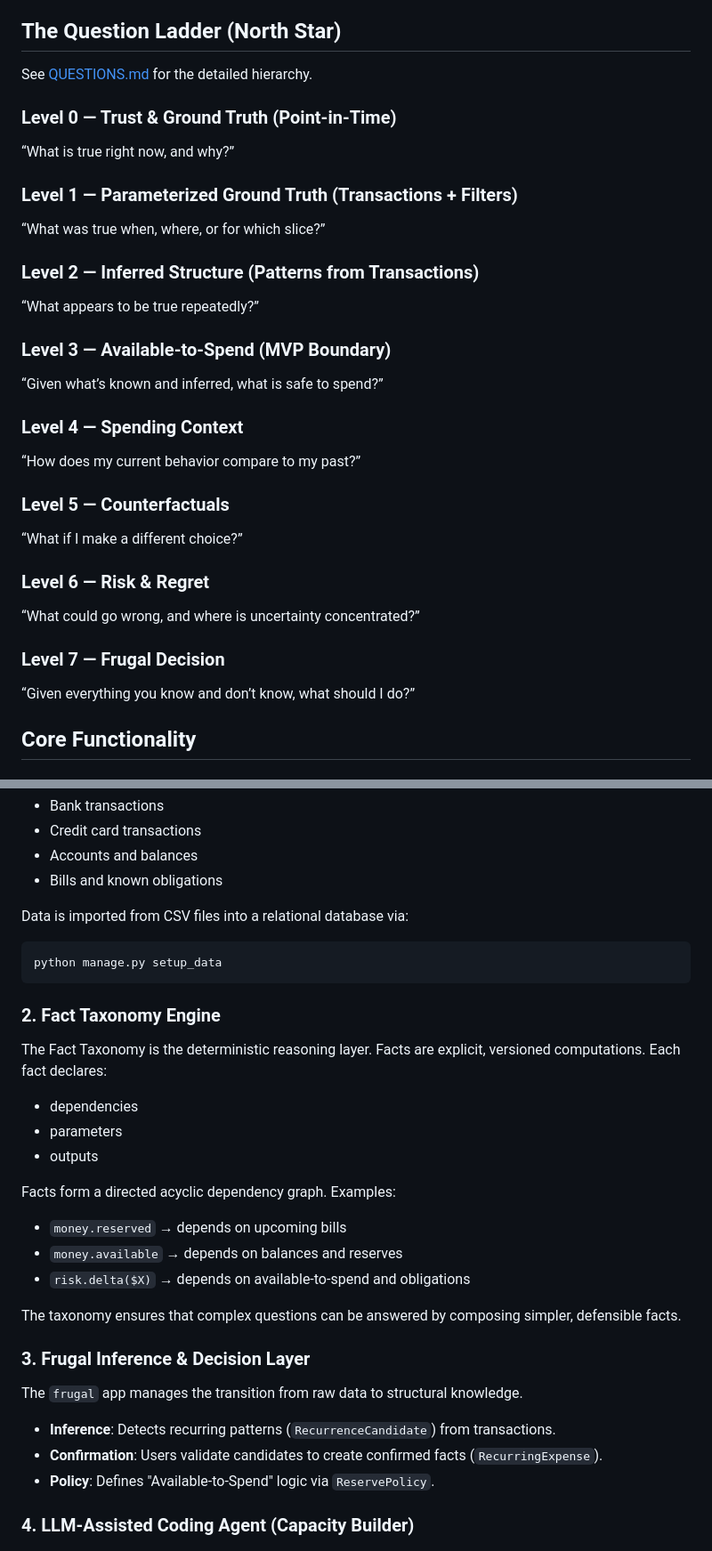
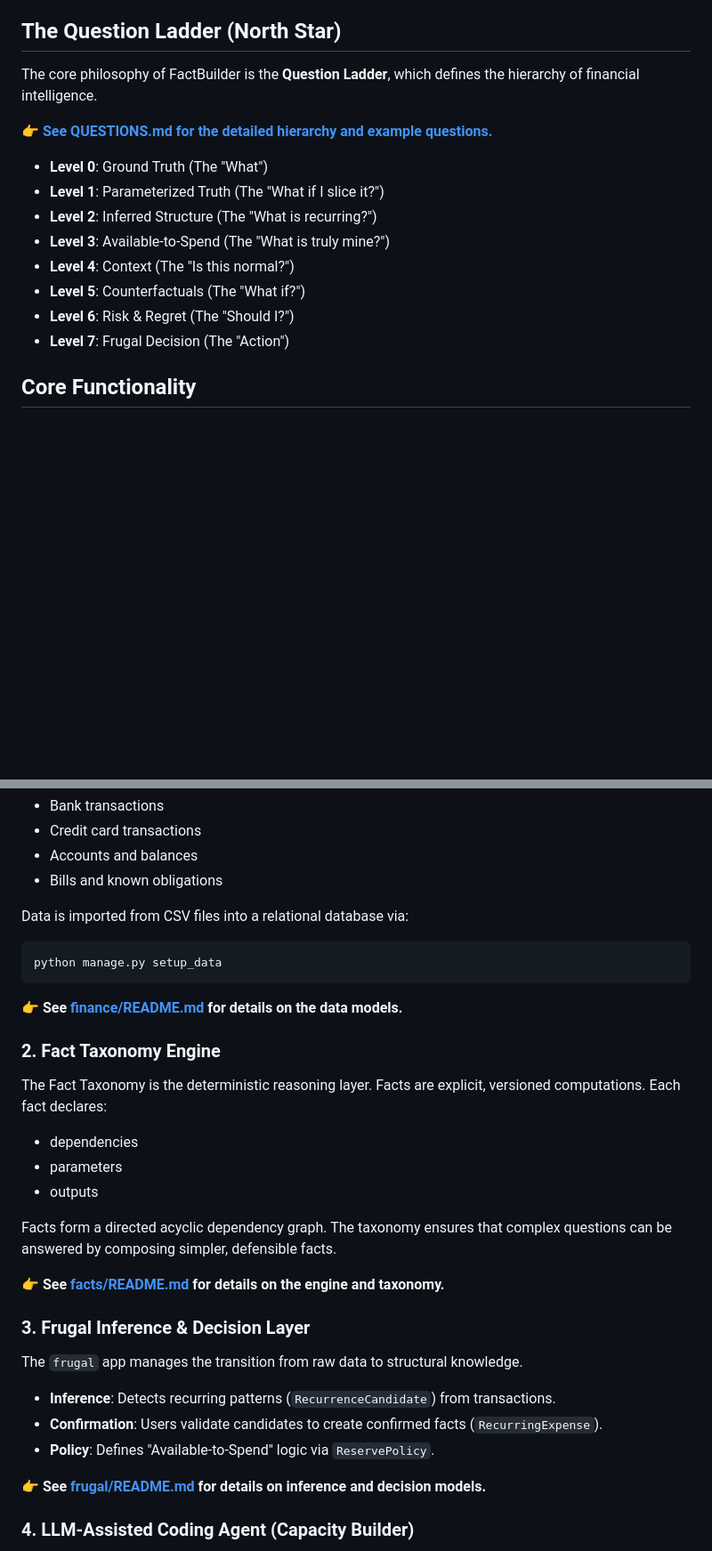
Before and after one commit to quantarb/factbuilder, a Markdown page: README.md, 2 parts joined by grey strips. Shown at 89% size. Rendered like a GitHub page; blank space fills up the shorter version.

Commit message:
Cleaned up the code.

````diff
--- a/README.md
+++ b/README.md
@@ -36,31 +36,18 @@ No higher-level concept is assumed until the system has enough evidence to justi
 
 ## The Question Ladder (North Star)
 
-See [QUESTIONS.md](QUESTIONS.md) for the detailed hierarchy.
+The core philosophy of FactBuilder is the **Question Ladder**, which defines the hierarchy of financial intelligence.
 
-### Level 0 — Trust & Ground Truth (Point-in-Time)
-“What is true right now, and why?”
+👉 **[See QUESTIONS.md for the detailed hierarchy and example questions.](QUESTIONS.md)**
 
-### Level 1 — Parameterized Ground Truth (Transactions + Filters)
-“What was true when, where, or for which slice?”
-
-### Level 2 — Inferred Structure (Patterns from Transactions)
-“What appears to be true repeatedly?”
-
-### Level 3 — Available-to-Spend (MVP Boundary)
-“Given what’s known and inferred, what is safe to spend?”
-
-### Level 4 — Spending Context
-“How does my current behavior compare to my past?”
-
-### Level 5 — Counterfactuals
-“What if I make a different choice?”
-
-### Level 6 — Risk & Regret
-“What could go wrong, and where is uncertainty concentrated?”
-
-### Level 7 — Frugal Decision
-“Given everything you know and don’t know, what should I do?”
+*   **Level 0**: Ground Truth (The "What")
+*   **Level 1**: Parameterized Truth (The "What if I slice it?")
+*   **Level 2**: Inferred Structure (The "What is recurring?")
+*   **Level 3**: Available-to-Spend (The "What is truly mine?")
+*   **Level 4**: Context (The "Is this normal?")
+*   **Level 5**: Counterfactuals (The "What if?")
+*   **Level 6**: Risk & Regret (The "Should I?")
+*   **Level 7**: Frugal Decision (The "Action")
 
 ## Core Functionality
 
@@ -76,6 +63,8 @@ Data is imported from CSV files into a relational database via:
 python manage.py setup_data
 ```
 
+👉 **See [finance/README.md](finance/README.md) for details on the data models.**
+
 ### 2. Fact Taxonomy Engine
 The Fact Taxonomy is the deterministic reasoning layer.
 Facts are explicit, versioned computations. Each fact declares:
@@ -83,18 +72,17 @@ Facts are explicit, versioned computations. Each fact declares:
 * parameters
 * outputs
 
-Facts form a directed acyclic dependency graph. Examples:
-* `money.reserved` → depends on upcoming bills
-* `money.available` → depends on balances and reserves
-* `risk.delta($X)` → depends on available-to-spend and obligations
+Facts form a directed acyclic dependency graph. The taxonomy ensures that complex questions can be answered by composing simpler, defensible facts.
 
-The taxonomy ensures that complex questions can be answered by composing simpler, defensible facts.
+👉 **See [facts/README.md](facts/README.md) for details on the engine and taxonomy.**
 
 ### 3. Frugal Inference & Decision Layer
 The `frugal` app manages the transition from raw data to structural knowledge.
 * **Inference**: Detects recurring patterns (`RecurrenceCandidate`) from transactions.
 * **Confirmation**: Users validate candidates to create confirmed facts (`RecurringExpense`).
 * **Policy**: Defines "Available-to-Spend" logic via `ReservePolicy`.
+
+👉 **See [frugal/README.md](frugal/README.md) for details on inference and decision models.**
 
 ### 4. LLM-Assisted Coding Agent (Capacity Builder)
 FactBuilder includes an LLM-assisted coding agent whose sole responsibility is to expand the fact taxonomy, not to answer user questions directly.
````
